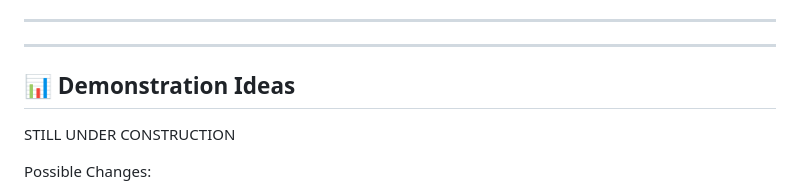
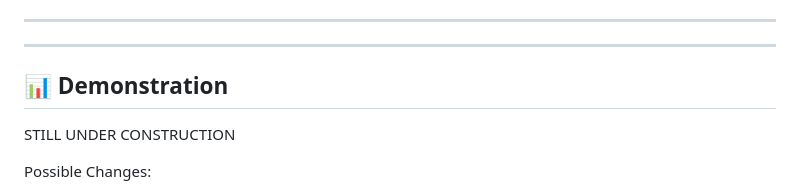
Before and after one commit to KaanK026/SauNova., a Markdown page: README.md, the part around the change. Rendered like a GitHub page.

Commit message:
readmeedit

```diff
--- a/README.md
+++ b/README.md
@@ -42,7 +42,7 @@ Client: `saunova_flutter/` Flutter app for chat, dashboard, sessions, social.
 
 ---
 
-## 📊 Demonstration Ideas
+## 📊 Demonstration
 
 STILL UNDER CONSTRUCTION
 
```
